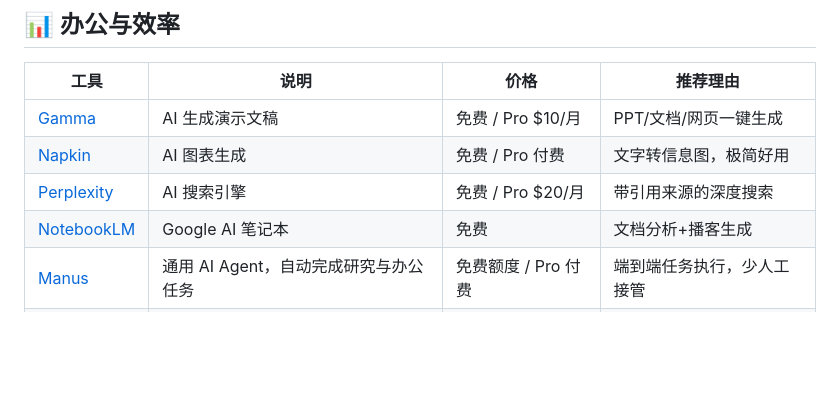
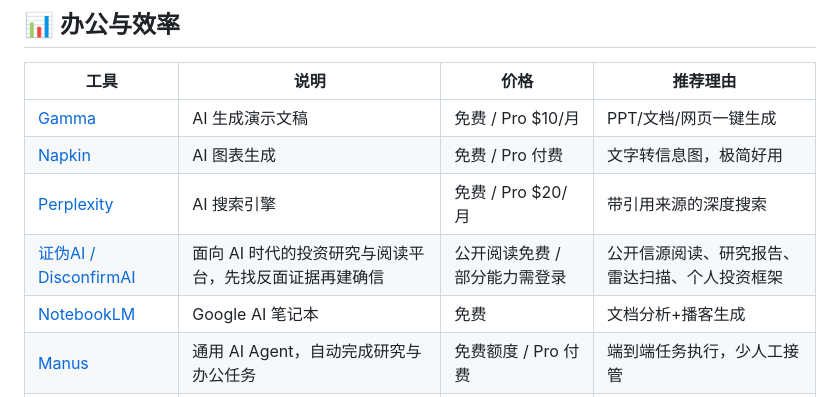
Before and after one commit to yuanlaiai/awesome-ai-tools, a Markdown page: README.md, the part around one of its changes. Drawn GitHub-style; blank space fills up the shorter version.

```diff
--- a/README.md
+++ b/README.md
@@ -117,6 +117,7 @@
 | [Gamma](https://gamma.app) | AI 生成演示文稿 | 免费 / Pro $10/月 | PPT/文档/网页一键生成 |
 | [Napkin](https://napkin.ai) | AI 图表生成 | 免费 / Pro 付费 | 文字转信息图，极简好用 |
 | [Perplexity](https://www.perplexity.ai) | AI 搜索引擎 | 免费 / Pro $20/月 | 带引用来源的深度搜索 |
+| [证伪AI / DisconfirmAI](https://disconfirmai.com/zh) | 面向 AI 时代的投资研究与阅读平台，先找反面证据再建确信 | 公开阅读免费 / 部分能力需登录 | 公开信源阅读、研究报告、雷达扫描、个人投资框架 |
 | [NotebookLM](https://notebooklm.google.com) | Google AI 笔记本 | 免费 | 文档分析+播客生成 |
 | [Manus](https://manus.im) | 通用 AI Agent，自动完成研究与办公任务 | 免费额度 / Pro 付费 | 端到端任务执行，少人工接管 |
 | [Otter.ai](https://otter.ai) | AI 会议记录 | 免费 / Pro $17/月 | 实时转录，自动笔记 |
```
Also changed, not shown: other parts of README.md (+1 -1 lines).
